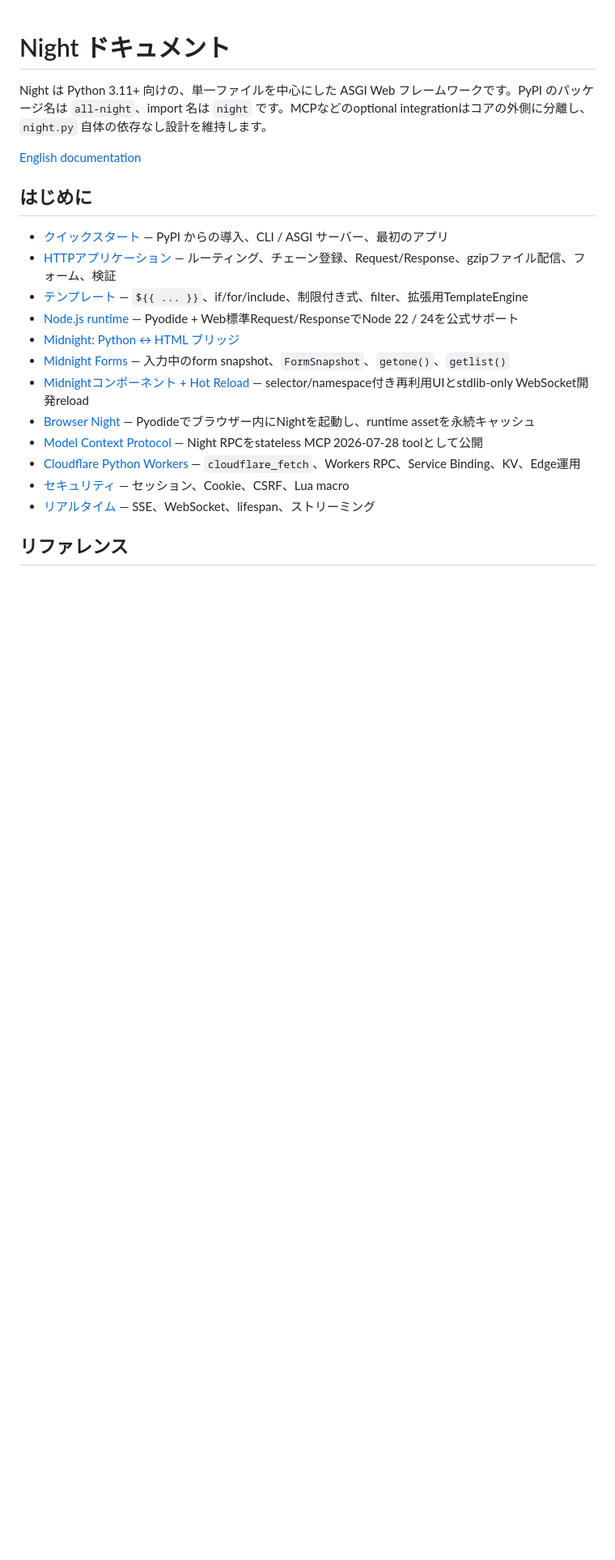
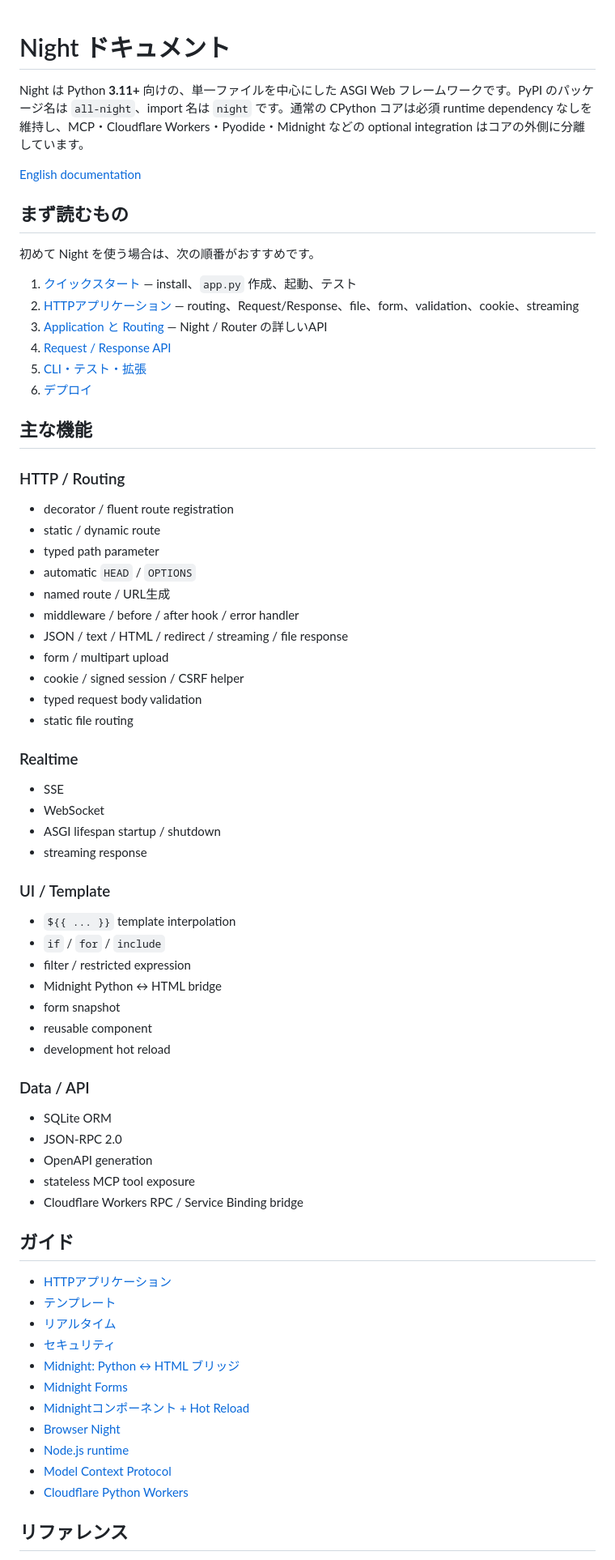
Before and after one commit to 22552/all-night, a Markdown page: docs/ja/README.md, the part around one of its changes. Shown at 81% size. Drawn GitHub-style; blank space fills up the shorter version.

Commit message:
rebuild Japanese Night docs index

```diff
--- a/docs/ja/README.md
+++ b/docs/ja/README.md
@@ -1,23 +1,74 @@
 # Night ドキュメント
 
-Night は Python 3.11+ 向けの、単一ファイルを中心にした ASGI Web フレームワークです。PyPI のパッケージ名は `all-night`、import 名は `night` です。MCPなどのoptional integrationはコアの外側に分離し、`night.py` 自体の依存なし設計を維持します。
+Night は Python **3.11+** 向けの、単一ファイルを中心にした ASGI Web フレームワークです。PyPI のパッケージ名は `all-night`、import 名は `night` です。通常の CPython コアは必須 runtime dependency なしを維持し、MCP・Cloudflare Workers・Pyodide・Midnight などの optional integration はコアの外側に分離しています。
 
 [English documentation](../README.md)
 
-## はじめに
+## まず読むもの
 
-- [クイックスタート](getting-started/quickstart.md) — PyPI からの導入、CLI / ASGI サーバー、最初のアプリ
-- [HTTPアプリケーション](guides/http.md) — ルーティング、チェーン登録、Request/Response、gzipファイル配信、フォーム、検証
-- [テンプレート](guides/templates.md) — `${{ ... }}`、if/for/include、制限付き式、filter、拡張用TemplateEngine
-- [Node.js runtime](guides/node.md) — Pyodide + Web標準Request/ResponseでNode 22 / 24を公式サポート
+初めて Night を使う場合は、次の順番がおすすめです。
+
+1. [クイックスタート](getting-started/quickstart.md) — install、`app.py` 作成、起動、テスト
+2. [HTTPアプリケーション](guides/http.md) — routing、Request/Response、file、form、validation、cookie、streaming
+3. [Application と Routing](reference/application.md) — Night / Router の詳しいAPI
+4. [Request / Response API](reference/request-response.md)
+5. [CLI・テスト・拡張](reference/tooling.md)
+6. [デプロイ](operations/deployment.md)
+
+## 主な機能
+
+### HTTP / Routing
+
+- decorator / fluent route registration
+- static / dynamic route
+- typed path parameter
+- automatic `HEAD` / `OPTIONS`
+- named route / URL生成
+- middleware / before / after hook / error handler
+- JSON / text / HTML / redirect / streaming / file response
+- form / multipart upload
+- cookie / signed session / CSRF helper
+- typed request body validation
+- static file routing
+
+### Realtime
+
+- SSE
+- WebSocket
+- ASGI lifespan startup / shutdown
+- streaming response
+
+### UI / Template
+
+- `${{ ... }}` template interpolation
+- `if` / `for` / `include`
+- filter / restricted expression
+- Midnight Python ↔ HTML bridge
+- form snapshot
+- reusable component
+- development hot reload
+
+### Data / API
+
+- SQLite ORM
+- JSON-RPC 2.0
+- OpenAPI generation
+- stateless MCP tool exposure
+- Cloudflare Workers RPC / Service Binding bridge
+
+## ガイド
+
+- [HTTPアプリケーション](guides/http.md)
+- [テンプレート](guides/templates.md)
+- [リアルタイム](guides/realtime.md)
+- [セキュリティ](guides/security.md)
 - [Midnight: Python ↔ HTML ブリッジ](guides/midnight.md)
-- [Midnight Forms](guides/midnight-forms.md) — 入力中のform snapshot、`FormSnapshot`、`getone()`、`getlist()`
-- [Midnightコンポーネント + Hot Reload](guides/midnight-components.md) — selector/namespace付き再利用UIとstdlib-only WebSocket開発reload
-- [Browser Night](guides/browser.md) — Pyodideでブラウザー内にNightを起動し、runtime assetを永続キャッシュ
-- [Model Context Protocol](guides/mcp.md) — Night RPCをstateless MCP 2026-07-28 toolとして公開
-- [Cloudflare Python Workers](guides/cloudflare-workers.md) — `cloudflare_fetch`、Workers RPC、Service Binding、KV、Edge運用
-- [セキュリティ](guides/security.md) — セッション、Cookie、CSRF、Lua macro
-- [リアルタイム](guides/realtime.md) — SSE、WebSocket、lifespan、ストリーミング
+- [Midnight Forms](guides/midnight-forms.md)
+- [Midnightコンポーネント + Hot Reload](guides/midnight-components.md)
+- [Browser Night](guides/browser.md)
+- [Node.js runtime](guides/node.md)
+- [Model Context Protocol](guides/mcp.md)
+- [Cloudflare Python Workers](guides/cloudflare-workers.md)
 
 ## リファレンス
 
```
Also changed, not shown: other parts of docs/ja/README.md (+37 -23 lines).
